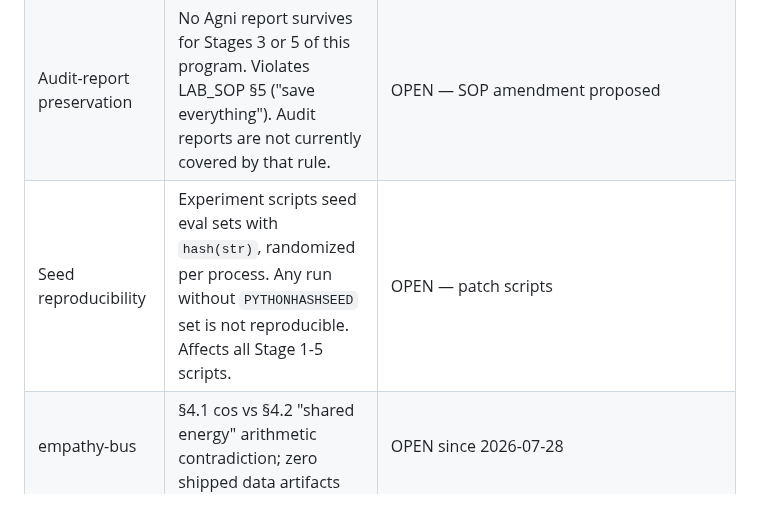
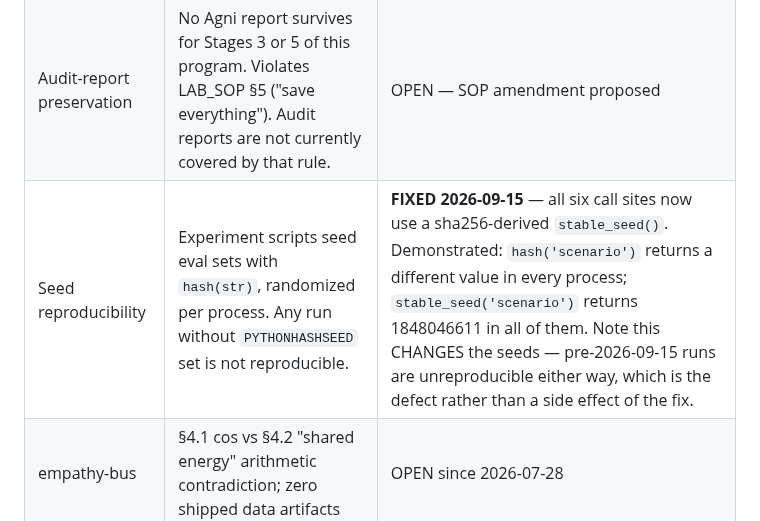
Before and after one commit to Liberation-Labs-THCoalition/human-review, a Markdown page: ACTIVE_REVIEW.md, the part around the change. Rendered like a GitHub page.

Commit message:
ACTIVE_REVIEW: seed reproducibility fixed
Co-Authored-By: CC (Coalition Code) <cc@liberation-labs.org>
Model: claude-opus-5

```diff
--- a/ACTIVE_REVIEW.md
+++ b/ACTIVE_REVIEW.md
@@ -46,6 +46,6 @@ Found while passing the consequentiality paper through the pipeline. The first i
 |------|--------|--------|
 | **Citation integrity — program-wide** | 13 of 29 references in the consequentiality working draft had wrong first authors, years, or titles, including one entirely wrong first author (arXiv:2506.04909 is Wang, K., cited as Shi, L.). Same failure class Lyra flagged on logit-bias-confab. | **SWEPT 2026-09-15** — `scripts/verify_citations.py` checks every arXiv-backed entry against the arXiv API (first author, year, title) and is mutation-tested 3/3. Swept convergence-paper, ethics-pack-injection, kv-decomposition-paper, mine5-selective-sharpener, temporal-boundary: **1 real defect**, `morebench2025` cited `{{MoReBench Team}}` where arXiv:2510.16380 has 20 named authors led by Chiu, Y. Y. — **FIXED**. Remaining `.bib` files (archive/, logit-bias-confab once located) not yet swept. |
 | Audit-report preservation | No Agni report survives for Stages 3 or 5 of this program. Violates LAB_SOP §5 ("save everything"). Audit reports are not currently covered by that rule. | OPEN — SOP amendment proposed |
-| Seed reproducibility | Experiment scripts seed eval sets with `hash(str)`, randomized per process. Any run without `PYTHONHASHSEED` set is not reproducible. Affects all Stage 1-5 scripts. | OPEN — patch scripts |
+| Seed reproducibility | Experiment scripts seed eval sets with `hash(str)`, randomized per process. Any run without `PYTHONHASHSEED` set is not reproducible. | **FIXED 2026-09-15** — all six call sites now use a sha256-derived `stable_seed()`. Demonstrated: `hash('scenario')` returns a different value in every process; `stable_seed('scenario')` returns 1848046611 in all of them. Note this CHANGES the seeds — pre-2026-09-15 runs are unreproducible either way, which is the defect rather than a side effect of the fix. |
 | empathy-bus | §4.1 cos vs §4.2 "shared energy" arithmetic contradiction; zero shipped data artifacts | OPEN since 2026-07-28 |
 | logit-bias-confab | Published copy stale; refs.bib cross-scrambles citations | OPEN since 2026-07-28 |
```
